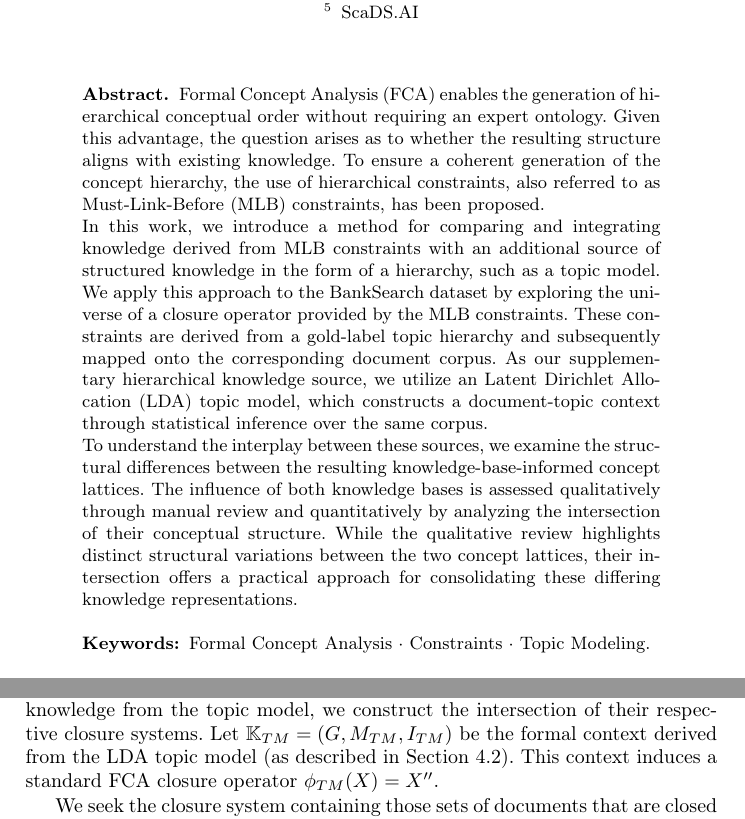
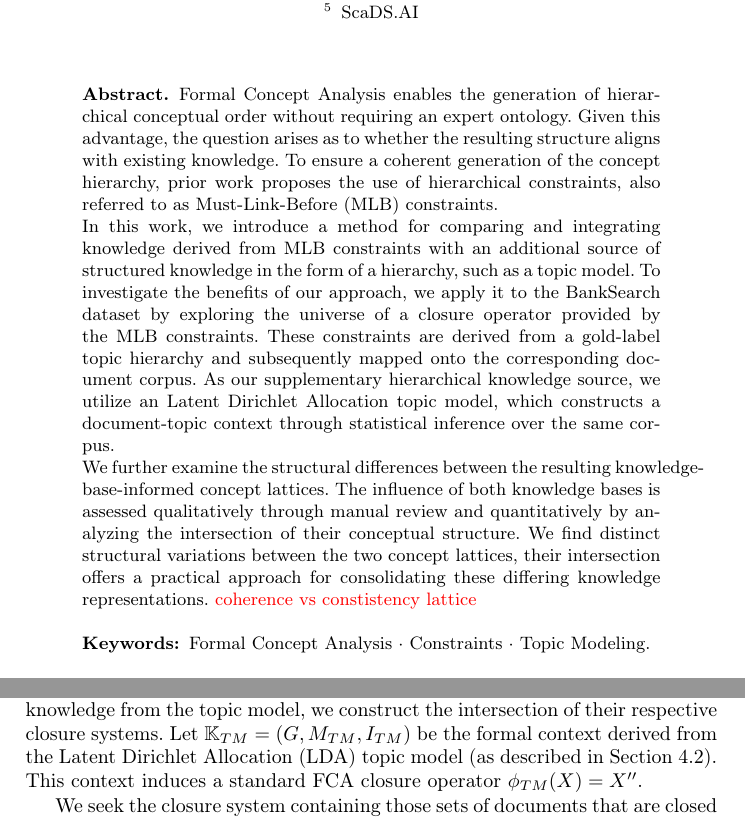
Before and after one commit to KlaraGtknst/fca-constrained-clustering, a LaTeX paper (main.tex, which reads chapters/01_abstract.tex): two parts of pages 1 and 8 of 18, joined at a grey line, cut so that both start at the same text. Compiled offline with pdfLaTeX.

Commit message:
feat: Refine abstract

```diff
--- a/chapters/01_abstract.tex
+++ b/chapters/01_abstract.tex
@@ -1,18 +1,18 @@
 \begin{abstract}
-\ac{fca} enables the generation of hierarchical conceptual order without requiring an expert ontology.
+\acl{fca} enables the generation of hierarchical conceptual order without requiring an expert ontology.
 Given this advantage, the question arises as to whether the resulting structure aligns with existing knowledge.
-To ensure a coherent generation of the concept hierarchy, the use of hierarchical constraints, also referred to as \ac{mlb} constraints, has been proposed.
+To ensure a coherent generation of the concept hierarchy, prior work proposes the use of hierarchical constraints, also referred to as \ac{mlb} constraints.
 
 In this work, we introduce a method for comparing and integrating knowledge derived from \acs{mlb} constraints with an additional source of structured knowledge in the form of a hierarchy, such as a topic model.
-We apply this approach to the BankSearch dataset by exploring the universe of a closure operator provided by the \acs{mlb} constraints.
+To investigate the benefits of our approach, we apply it to the BankSearch dataset by exploring the universe of a closure operator provided by the \acs{mlb} constraints.
 These constraints are derived from a gold-label topic hierarchy and subsequently mapped onto the corresponding document corpus.
-As our supplementary hierarchical knowledge source, we utilize an \ac{lda} topic model, which constructs a document-topic context through statistical inference over the same corpus.
+As our supplementary hierarchical knowledge source, we utilize an \acl{lda} topic model, which constructs a document-topic context through statistical inference over the same corpus.
 
-To understand the interplay between these sources, we examine the structural differences between the resulting knowledge-base-informed concept lattices.
+We further examine the structural differences between the resulting knowledge-base-informed concept lattices.
 The influence of both knowledge bases is assessed qualitatively through manual review and quantitatively by analyzing
 the intersection of their conceptual structure.
-While the qualitative review highlights distinct structural variations between the two concept lattices, their
-intersection offers a practical approach for consolidating these differing knowledge representations.
+We find distinct structural variations between the two concept lattices, their intersection offers a practical approach for consolidating these differing knowledge representations.
+\textcolor{red}{coherence vs constistency lattice}
 
 \keywords{\acl{fca} \and Constraints \and Topic Modeling.}
 \end{abstract}
```
